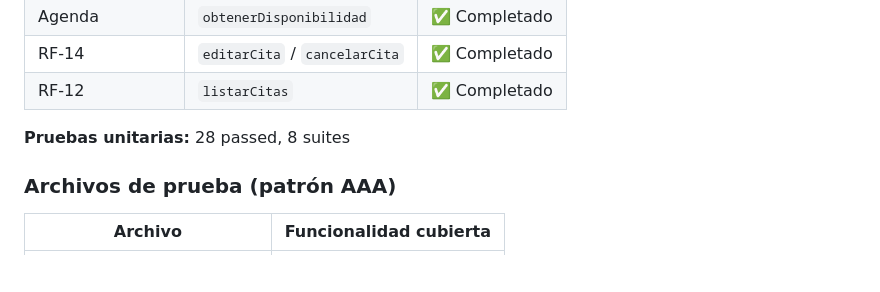
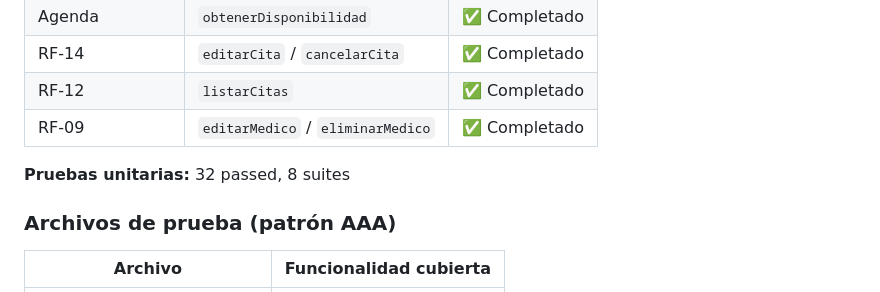
Before and after one commit to acevallos31/acevallos31-isw2-practicas, a Markdown page: CitasMedicas/README.md, the part around the change. Drawn GitHub-style; blank space fills up the shorter version.

Commit message:
docs(readme): actualizar estado con editar/eliminar medico y 32 pruebas
- Se agrega la feature RF-09 (editarMedico/eliminarMedico) como completada.
- Se actualiza el total de pruebas a 32 passed, 8 suites.

```diff
--- a/CitasMedicas/README.md
+++ b/CitasMedicas/README.md
@@ -123,8 +123,9 @@ Cada prueba unitaria sigue el patrón AAA:
 | Agenda | `obtenerDisponibilidad` | ✅ Completado |
 | RF-14 | `editarCita` / `cancelarCita` | ✅ Completado |
 | RF-12 | `listarCitas` | ✅ Completado |
+| RF-09 | `editarMedico` / `eliminarMedico` | ✅ Completado |
 
-**Pruebas unitarias:** 28 passed, 8 suites
+**Pruebas unitarias:** 32 passed, 8 suites
 
 ### Archivos de prueba (patrón AAA)
 
```
